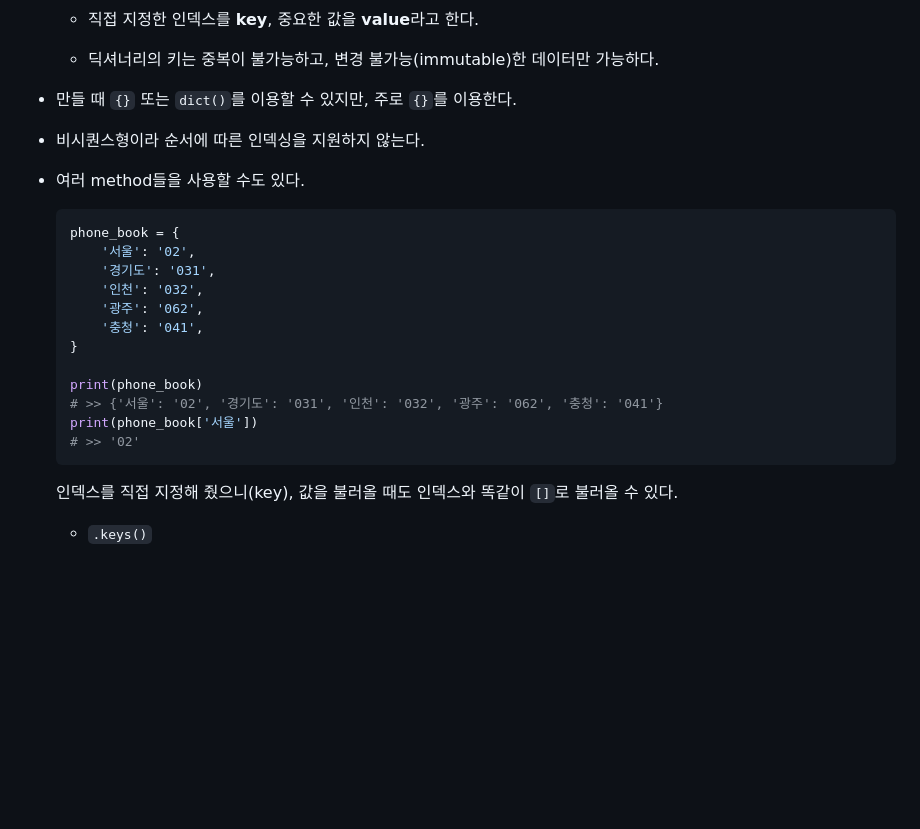
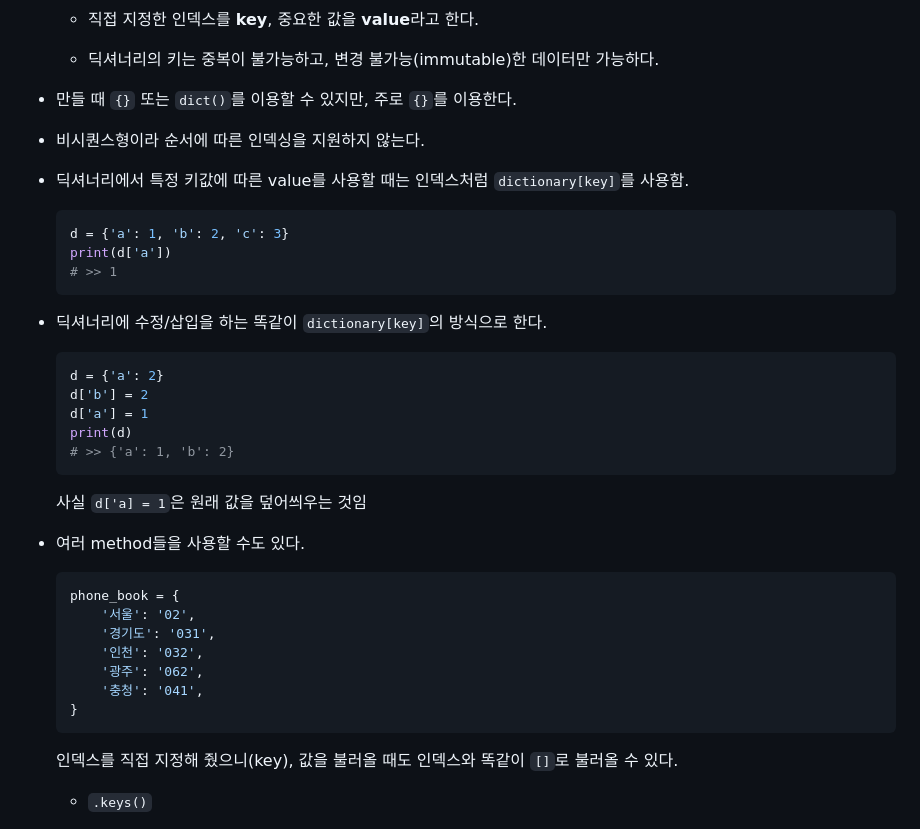
Before and after one commit to krystallinekim/TIL, a Markdown page: 4.Python/04-containers.md, the part around the change. Drawn GitHub-style; blank space fills up the shorter version.

Commit message:
딕셔너리 관련 내용 추가

````diff
--- a/4.Python/04-containers.md
+++ b/4.Python/04-containers.md
@@ -274,8 +274,24 @@ print([1, 2, 3, 4][1:3])
 
 - 비시퀀스형이라 순서에 따른 인덱싱을 지원하지 않는다.
 
+- 딕셔너리에서 특정 키값에 따른 value를 사용할 때는 인덱스처럼 `dictionary[key]`를 사용함.
+    ```py
+    d = {'a': 1, 'b': 2, 'c': 3}
+    print(d['a'])
+    # >> 1
+    ```
+
+- 딕셔너리에 수정/삽입을 하는 똑같이 `dictionary[key]`의 방식으로 한다.
+    ```py
+    d = {'a': 2}
+    d['b'] = 2
+    d['a'] = 1
+    print(d)
+    # >> {'a': 1, 'b': 2}
+    ```
+    사실 `d['a] = 1`은 원래 값을 덮어씌우는 것임
+
 - 여러 method들을 사용할 수도 있다.
-
     ```py
     phone_book = {
         '서울': '02',
@@ -284,11 +300,6 @@ print([1, 2, 3, 4][1:3])
         '광주': '062',
         '충청': '041',
     }
-
-    print(phone_book)
-    # >> {'서울': '02', '경기도': '031', '인천': '032', '광주': '062', '충청': '041'}
-    print(phone_book['서울'])
-    # >> '02'
     ```
     인덱스를 직접 지정해 줬으니(key), 값을 불러올 때도 인덱스와 똑같이 `[]`로 불러올 수 있다.
 
````
